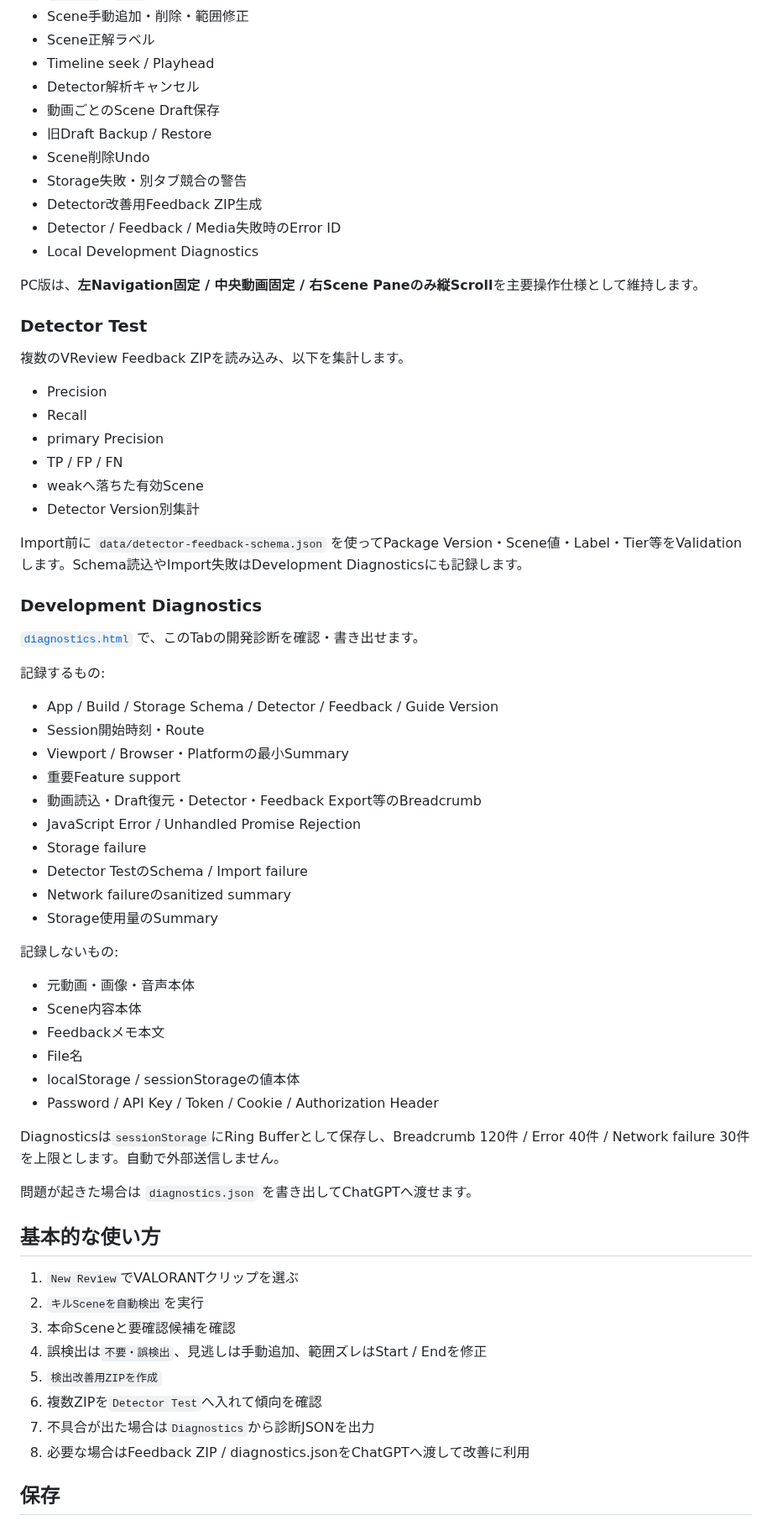
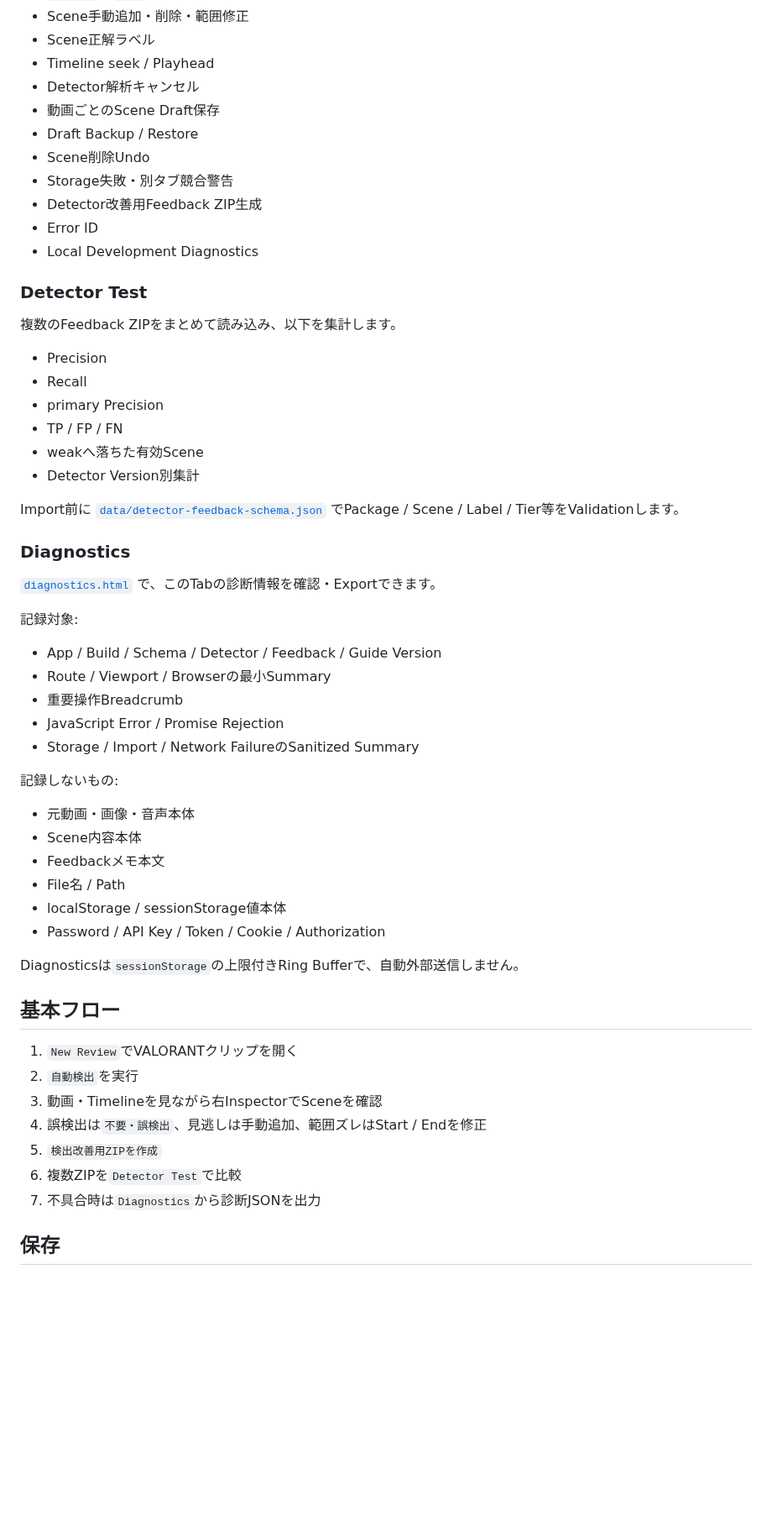
Before and after one commit to EliteMay/valorant-review, a Markdown page: README.md, the part around one of its changes. Shown at 84% size. Rendered like a GitHub page; blank space fills up the shorter version.

```diff
--- a/README.md
+++ b/README.md
@@ -41,18 +65,16 @@ Runtime Versionの正本は [`js/version.js`](js/version.js) です。
 - Timeline seek / Playhead
 - Detector解析キャンセル
 - 動画ごとのScene Draft保存
-- 旧Draft Backup / Restore
+- Draft Backup / Restore
 - Scene削除Undo
-- Storage失敗・別タブ競合の警告
+- Storage失敗・別タブ競合警告
 - Detector改善用Feedback ZIP生成
-- Detector / Feedback / Media失敗時のError ID
+- Error ID
 - Local Development Diagnostics
-
-PC版は、**左Navigation固定 / 中央動画固定 / 右Scene Paneのみ縦Scroll**を主要操作仕様として維持します。
 
 ### Detector Test
 
-複数のVReview Feedback ZIPを読み込み、以下を集計します。
+複数のFeedback ZIPをまとめて読み込み、以下を集計します。
 
 - Precision
 - Recall
@@ -61,48 +83,40 @@ PC版は、**左Navigation固定 / 中央動画固定 / 右Scene Paneのみ縦Sc
 - weakへ落ちた有効Scene
 - Detector Version別集計
 
-Import前に `data/detector-feedback-schema.json` を使ってPackage Version・Scene値・Label・Tier等をValidationします。Schema読込やImport失敗はDevelopment Diagnosticsにも記録します。
+Import前に [`data/detector-feedback-schema.json`](data/detector-feedback-schema.json) でPackage / Scene / Label / Tier等をValidationします。
 
-### Development Diagnostics
+### Diagnostics
 
-[`diagnostics.html`](diagnostics.html) で、このTabの開発診断を確認・書き出せます。
+[`diagnostics.html`](diagnostics.html) で、このTabの診断情報を確認・Exportできます。
 
-記録するもの:
+記録対象:
 
-- App / Build / Storage Schema / Detector / Feedback / Guide Version
-- Session開始時刻・Route
-- Viewport / Browser・Platformの最小Summary
-- 重要Feature support
-- 動画読込・Draft復元・Detector・Feedback Export等のBreadcrumb
-- JavaScript Error / Unhandled Promise Rejection
-- Storage failure
-- Detector TestのSchema / Import failure
-- Network failureのsanitized summary
-- Storage使用量のSummary
+- App / Build / Schema / Detector / Feedback / Guide Version
+- Route / Viewport / Browserの最小Summary
+- 重要操作Breadcrumb
+- JavaScript Error / Promise Rejection
+- Storage / Import / Network FailureのSanitized Summary
 
 記録しないもの:
 
 - 元動画・画像・音声本体
 - Scene内容本体
 - Feedbackメモ本文
-- File名
-- localStorage / sessionStorageの値本体
-- Password / API Key / Token / Cookie / Authorization Header
+- File名 / Path
+- localStorage / sessionStorage値本体
+- Password / API Key / Token / Cookie / Authorization
 
-Diagnosticsは`sessionStorage`にRing Bufferとして保存し、Breadcrumb 120件 / Error 40件 / Network failure 30件を上限とします。自動で外部送信しません。
+Diagnosticsは`sessionStorage`の上限付きRing Bufferで、自動外部送信しません。
 
-問題が起きた場合は `diagnostics.json` を書き出してChatGPTへ渡せます。
+## 基本フロー
 
-## 基本的な使い方
-
-1. `New Review`でVALORANTクリップを選ぶ
-2. `キルSceneを自動検出`を実行
-3. 本命Sceneと要確認候補を確認
+1. `New Review`でVALORANTクリップを開く
+2. `自動検出`を実行
+3. 動画・Timelineを見ながら右InspectorでSceneを確認
 4. 誤検出は`不要・誤検出`、見逃しは手動追加、範囲ズレはStart / Endを修正
 5. `検出改善用ZIPを作成`
-6. 複数ZIPを`Detector Test`へ入れて傾向を確認
-7. 不具合が出た場合は`Diagnostics`から診断JSONを出力
-8. 必要な場合はFeedback ZIP / diagnostics.jsonをChatGPTへ渡して改善に利用
+6. 複数ZIPを`Detector Test`で比較
+7. 不具合時は`Diagnostics`から診断JSONを出力
 
 ## 保存
 
```
Also changed, not shown: other parts of README.md (+64 -100 lines).
